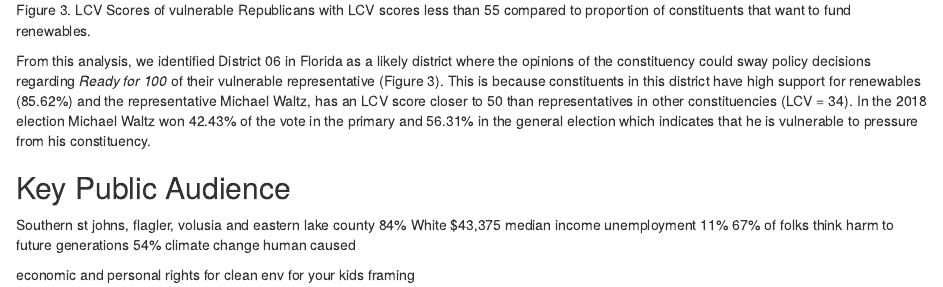
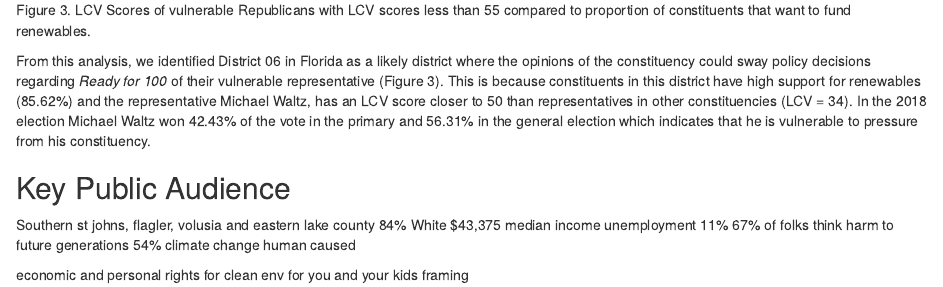
Before and after one commit to brirose/241-framing, an R Markdown document (ready_for_100.Rmd): the page in a window 1100 px wide, from 3180 px down. The pictures show the output file ready_for_100.html that the author committed with the source, opened offline.

Commit message:
added detail on approach to messaging for key public audience

```diff
--- a/ready_for_100.Rmd
+++ b/ready_for_100.Rmd
@@ -121,4 +121,4 @@ unemployment 11%
 67% of folks think harm to future generations
 54% climate change human caused
 
-economic and personal rights for clean env for your kids framing
+economic and personal rights for clean env for you and your kids framing
```
Also changed, not shown: ready_for_100.html.
